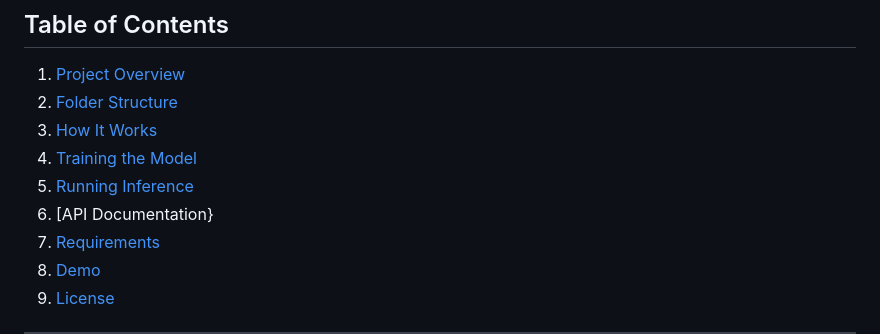
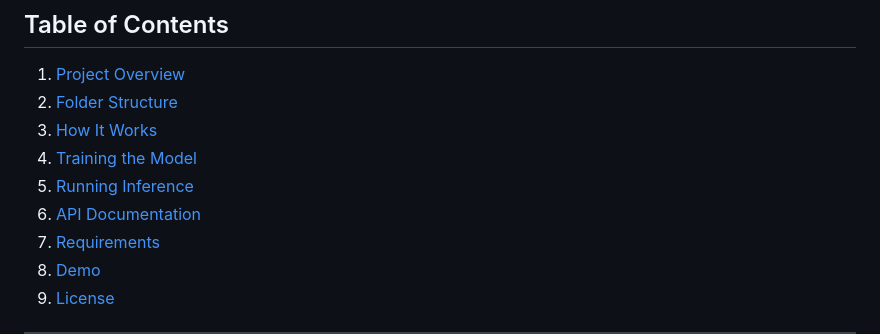
Before and after one commit to elyas21/news-article-multiclass-classifier, a Markdown page: README.MD, the part around the change. GitHub-like rendering.

```diff
--- a/README.MD
+++ b/README.MD
@@ -18,7 +18,7 @@ Check out the live demo of the application here:
 3. [How It Works](#how-it-works)
 4. [Training the Model](#training-the-model)
 5. [Running Inference](#running-inference)
-6. [API Documentation}
+6. [API Documentation](#API-Documentation)
 7. [Requirements](#requirements)
 8. [Demo](#demo)
 9. [License](#license)
```
